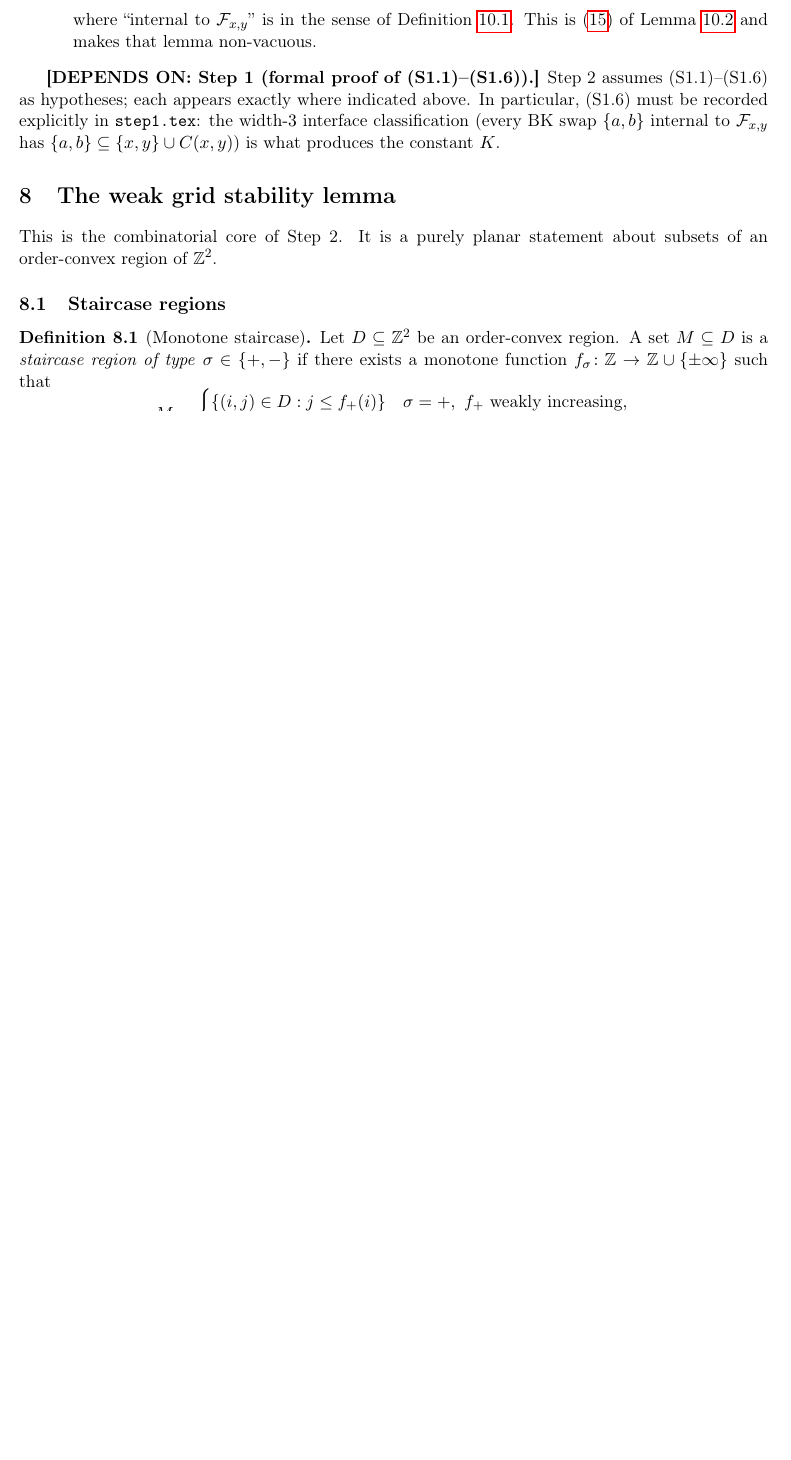
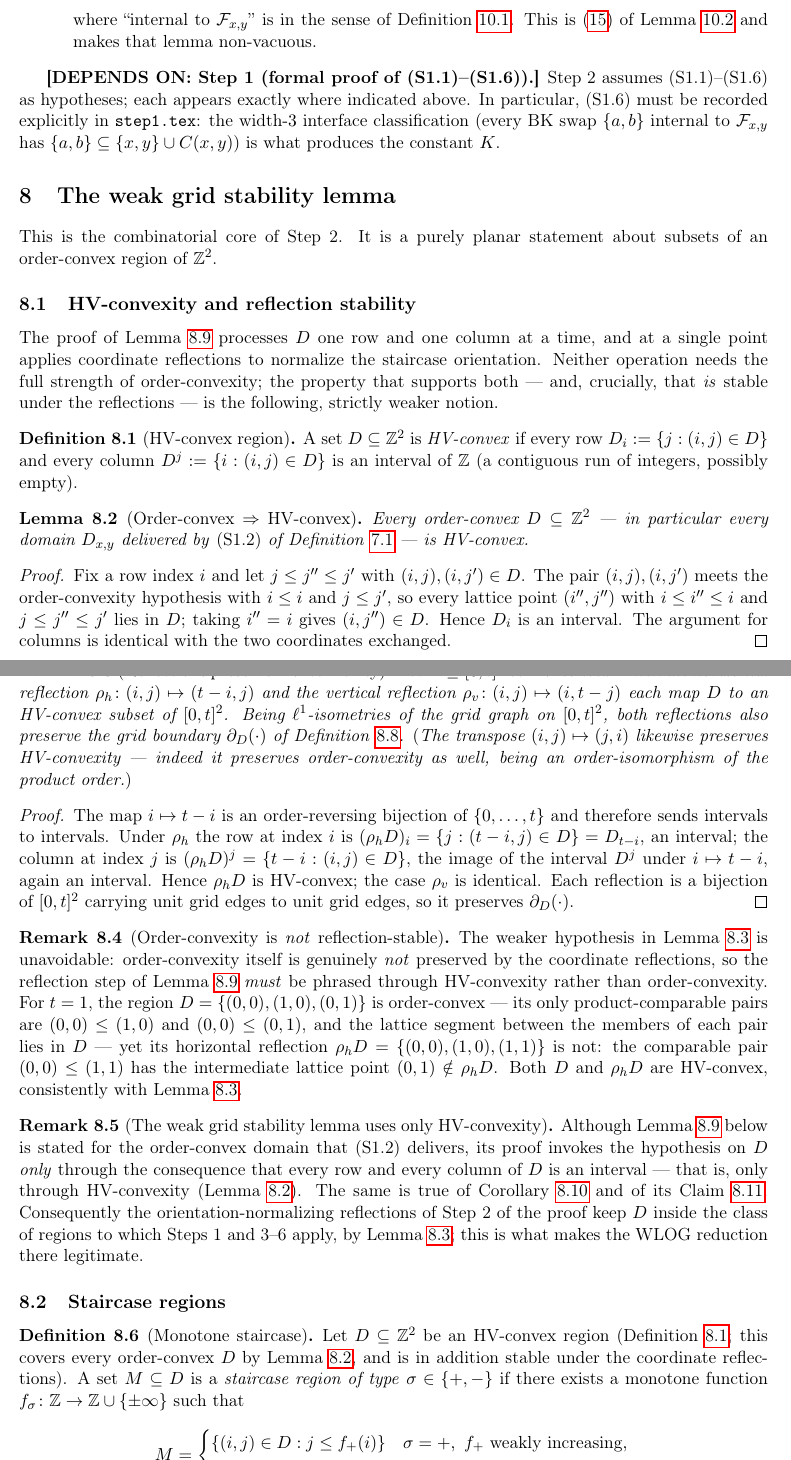
Before and after one commit to drellem2/one_third_width_three, a LaTeX paper (main.tex, which reads step2.tex): part of page 20 of 146 before the commit and two parts of pages 20 and 21 of 148 after it, the two joined at a grey line, cut so that both start at the same text, the shorter picture padded with empty space. Compiled offline with pdfLaTeX.

Commit message:
paper: OneThird-Step2-PaperFix — correct order-convex vs HV-convex imprecision in reflection/WLOG arguments (mg-6db2)
The F6 audit surfaced a genuine imprecision: step2.tex Step 2 of the
weak-grid-stability proof claimed the coordinate reflections i->t-i,
j->t-j "preserve order-convexity". This is false in the product-order
sense — D = {(0,0),(1,0),(0,1)} is order-convex but its first-coordinate
reflection {(0,0),(1,0),(1,1)} is not (the comparable pair (0,0)<=(1,1)
loses its intermediate point (0,1)). The reflection-stable property is
HV-convexity (every row and column an interval), which is implied by
order-convexity, so the underlying WLOG argument is salvageable.

step2.tex:
- New subsection "HV-convexity and reflection stability": def:hv-convex,
  lem:ord-implies-hv (order-convex => HV-convex, with proof),
  lem:hv-reflection (the two axis reflections preserve HV-convexity and
  the grid boundary; transpose preserves order-convexity too),
  rem:ord-not-stable (the explicit counterexample), and rem:wg-needs-hv
  (the weak-grid proof and cor:sign use D only through HV-convexity).
- Step 2 of the lem:weak-grid proof: reflection step now justified via
  HV-convexity, with order-convexity's failure flagged explicitly.
- def:staircase relaxed to HV-convex domains so Stair(D) stays defined
  on a reflected region; in-proof "order-convexity gives D_i interval"
  and cl:sep's "by order-convexity" retargeted to HV-convexity.

step3.tex (same imprecision recurred):
- (5a) sigma=-1 reduction: the axis reversal j->t-j was claimed to
  "preserve order-convexity"; corrected to HV-convexity, noting the one
  genuine order-convexity consequence used (adjacent column slices
  overlap) is itself invariant under the reversal.
- line 779 order-convexity use pinned to the un-reversed Step-1 chart.
- I1 interface contract: clarified that order-convexity refers to the
  Step-1 chart and that axis reversals preserve only HV-convexity.

Scan of main.tex and step1/step4-step8: no other reflection/transpose/
WLOG argument relies on order-convexity being reflection-stable
(step7.tex:198 reflects a half-plane and the full square [0,t]^2, both
fine; step5 transpose arguments use the order-iso transpose; step6/step4
order-convexity uses are non-reflection). pdflatex build clean, 148 pages.

Co-Authored-By: Claude Opus 4.7 (1M context) <noreply@anthropic.com>

```diff
--- a/step2.tex
+++ b/step2.tex
@@ -81,10 +81,91 @@ is what produces the constant $K$.
 This is the combinatorial core of Step~2. It is a purely planar statement about
 subsets of an order-convex region of $\mathbb{Z}^2$.
 
+\subsection{HV-convexity and reflection stability}
+\label{subsec:hv-convex}
+
+The proof of Lemma~\ref{lem:weak-grid} processes $D$ one row and one column at a
+time, and at a single point applies coordinate reflections to normalize the
+staircase orientation. Neither operation needs the full strength of
+order-convexity; the property that supports both --- and, crucially, that
+\emph{is} stable under the reflections --- is the following, strictly weaker
+notion.
+
+\begin{definition}[HV-convex region]\label{def:hv-convex}
+A set $D\subseteq\mathbb{Z}^2$ is \emph{HV-convex} if every row
+$D_i:=\{j:(i,j)\in D\}$ and every column $D^j:=\{i:(i,j)\in D\}$ is an interval
+of $\mathbb{Z}$ (a contiguous run of integers, possibly empty).
+\end{definition}
+
+\begin{lemma}[Order-convex $\Rightarrow$ HV-convex]\label{lem:ord-implies-hv}
+Every order-convex $D\subseteq\mathbb{Z}^2$ --- in particular every domain
+$D_{x,y}$ delivered by \textup{(S1.2)} of
+Definition~\textup{\ref{def:step1-data}} --- is HV-convex.
+\end{lemma}
+
+\begin{proof}
+Fix a row index $i$ and let $j\le j''\le j'$ with $(i,j),(i,j')\in D$. The
+pair $(i,j),(i,j')$ meets the order-convexity hypothesis with $i\le i$ and
+$j\le j'$, so every lattice point $(i'',j'')$ with $i\le i''\le i$ and
+$j\le j''\le j'$ lies in $D$; taking $i''=i$ gives $(i,j'')\in D$. Hence
+$D_i$ is an interval. The argument for columns is identical with the two
+coordinates exchanged.
+\end{proof}
+
+\begin{lemma}[Reflections preserve HV-convexity]\label{lem:hv-reflection}
+Let $D\subseteq[0,t]^2$ be HV-convex. Then the horizontal reflection
+$\rho_h\colon(i,j)\mapsto(t-i,j)$ and the vertical reflection
+$\rho_v\colon(i,j)\mapsto(i,t-j)$ each map $D$ to an HV-convex subset of
+$[0,t]^2$. Being $\ell^1$-isometries of the grid graph on $[0,t]^2$, both
+reflections also preserve the grid boundary $\bd_D(\cdot)$ of
+Definition~\textup{\ref{def:grid-bdy}}. \textup(The transpose
+$(i,j)\mapsto(j,i)$ likewise preserves HV-convexity --- indeed it preserves
+order-convexity as well, being an order-isomorphism of the product order.\textup)
+\end{lemma}
+
+\begin{proof}
+The map $i\mapsto t-i$ is an order-reversing bijection of $\{0,\dots,t\}$ and
+therefore sends intervals to intervals. Under $\rho_h$ the row at index $i$ is
+$(\rho_h D)_i=\{j:(t-i,j)\in D\}=D_{t-i}$, an interval; the column at index
+$j$ is $(\rho_h D)^j=\{t-i:(i,j)\in D\}$, the image of the interval $D^j$
+under $i\mapsto t-i$, again an interval. Hence $\rho_h D$ is HV-convex; the
+case $\rho_v$ is identical. Each reflection is a bijection of $[0,t]^2$
+carrying unit grid edges to unit grid edges, so it preserves $\bd_D(\cdot)$.
+\end{proof}
+
+\begin{remark}[Order-convexity is \emph{not} reflection-stable]\label{rem:ord-not-stable}
+The weaker hypothesis in Lemma~\ref{lem:hv-reflection} is unavoidable:
+order-convexity itself is genuinely \emph{not} preserved by the coordinate
+reflections, so the reflection step of Lemma~\ref{lem:weak-grid} \emph{must}
+be phrased through HV-convexity rather than order-convexity. For $t=1$, the
+region $D=\{(0,0),(1,0),(0,1)\}$ is order-convex --- its only
+product-comparable pairs are $(0,0)\le(1,0)$ and $(0,0)\le(0,1)$, and the
+lattice segment between the members of each pair lies in $D$ --- yet its
+horizontal reflection $\rho_h D=\{(0,0),(1,0),(1,1)\}$ is not: the comparable
+pair $(0,0)\le(1,1)$ has the intermediate lattice point $(0,1)\notin\rho_h D$.
+Both $D$ and $\rho_h D$ are HV-convex, consistently with
+Lemma~\ref{lem:hv-reflection}.
+\end{remark}
+
+\begin{remark}[The weak grid stability lemma uses only HV-convexity]\label{rem:wg-needs-hv}
+Although Lemma~\ref{lem:weak-grid} below is stated for the order-convex domain
+that \textup{(S1.2)} delivers, its proof invokes the hypothesis on $D$
+\emph{only} through the consequence that every row and every column of $D$ is
+an interval --- that is, only through HV-convexity
+(Lemma~\ref{lem:ord-implies-hv}). The same is true of Corollary~\ref{cor:sign}
+and of its Claim~\ref{cl:sep}. Consequently the orientation-normalizing
+reflections of Step~2 of the proof keep $D$ inside the class of regions to
+which Steps~1 and 3--6 apply, by Lemma~\ref{lem:hv-reflection}; this is what
+makes the WLOG reduction there legitimate.
+\end{remark}
+
 \subsection{Staircase regions}
 
 \begin{definition}[Monotone staircase]\label{def:staircase}
-Let $D \subseteq \mathbb{Z}^2$ be an order-convex region. A set $M \subseteq D$ is a
+Let $D \subseteq \mathbb{Z}^2$ be an HV-convex region
+(Definition~\ref{def:hv-convex}; this covers every order-convex $D$ by
+Lemma~\ref{lem:ord-implies-hv}, and is in addition stable under the
+coordinate reflections). A set $M \subseteq D$ is a
 \emph{staircase region of type} $\sigma\in\{+,-\}$ if there exists a monotone function
 $f_\sigma\colon \mathbb{Z}\to\mathbb{Z}\cup\{\pm\infty\}$ such that
 \[
```
Also changed, not shown: step3.tex (+21 -9 lines), main.pdf, step2.tex (16 more changed lines).
